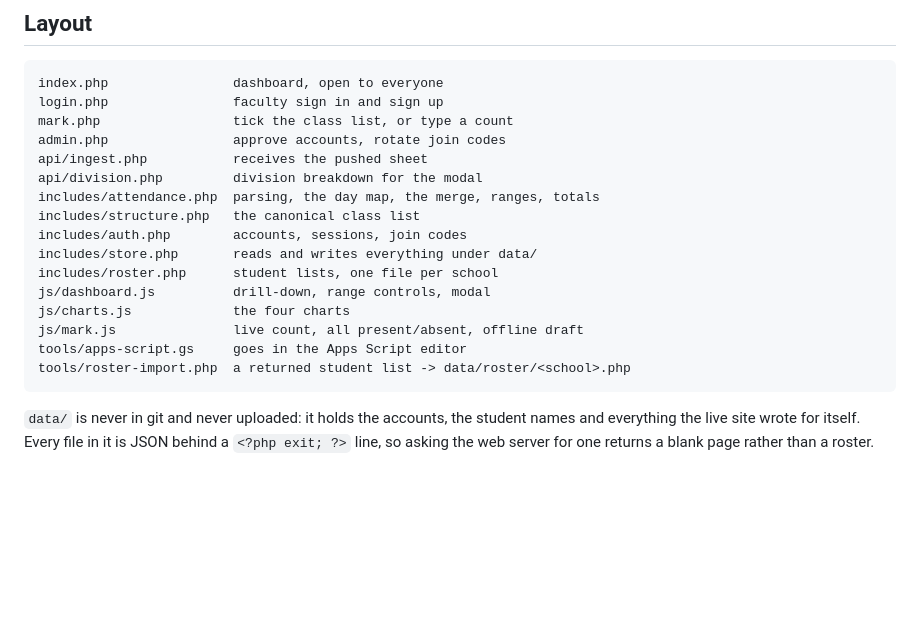
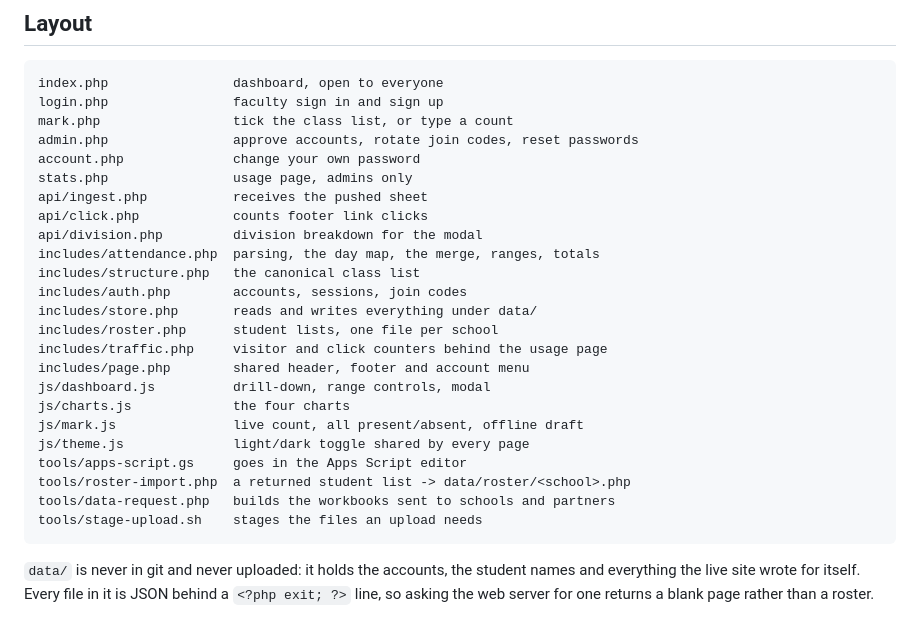
Before and after one commit to D00M1909/adypu-academic-dashboard, a Markdown page: README.md, the part around one of its changes. GitHub-like rendering; blank space fills up the shorter version.

````diff
--- a/README.md
+++ b/README.md
@@ -111,19 +168,27 @@ catches and eyeballing does not.
 index.php                dashboard, open to everyone
 login.php                faculty sign in and sign up
 mark.php                 tick the class list, or type a count
-admin.php                approve accounts, rotate join codes
+admin.php                approve accounts, rotate join codes, reset passwords
+account.php              change your own password
+stats.php                usage page, admins only
 api/ingest.php           receives the pushed sheet
+api/click.php            counts footer link clicks
 api/division.php         division breakdown for the modal
 includes/attendance.php  parsing, the day map, the merge, ranges, totals
 includes/structure.php   the canonical class list
 includes/auth.php        accounts, sessions, join codes
 includes/store.php       reads and writes everything under data/
 includes/roster.php      student lists, one file per school
+includes/traffic.php     visitor and click counters behind the usage page
+includes/page.php        shared header, footer and account menu
 js/dashboard.js          drill-down, range controls, modal
 js/charts.js             the four charts
 js/mark.js               live count, all present/absent, offline draft
+js/theme.js              light/dark toggle shared by every page
 tools/apps-script.gs     goes in the Apps Script editor
 tools/roster-import.php  a returned student list -> data/roster/<school>.php
+tools/data-request.php   builds the workbooks sent to schools and partners
+tools/stage-upload.sh    stages the files an upload needs
 ```
 
 `data/` is never in git and never uploaded: it holds the accounts, the student
````
Also changed, not shown: other parts of README.md (+57 -0 lines).
